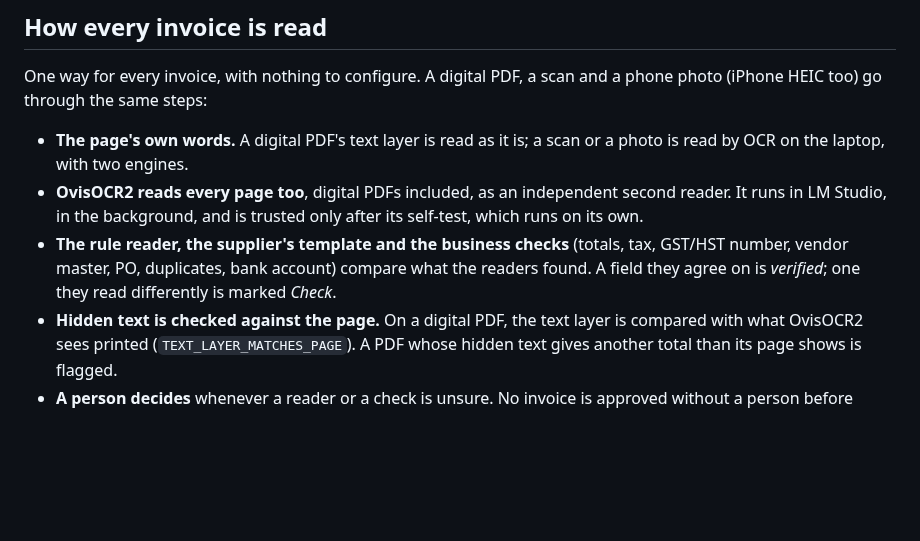
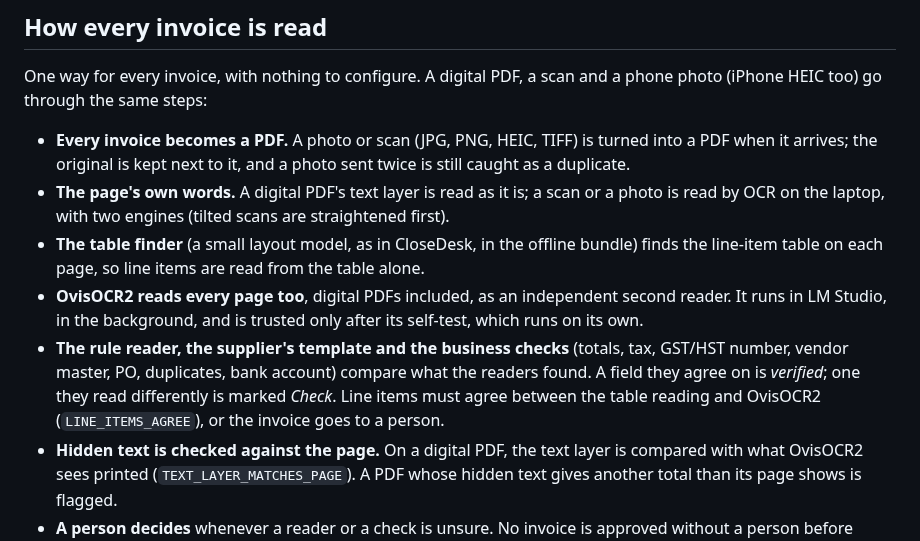
Before and after one commit to MNabikhel/AP_Processer, a Markdown page: README.md, the part around the change. Rendered like a GitHub page; blank space fills up the shorter version.

Commit message:
README: every invoice becomes a PDF, the table finder and LINE_ITEMS_AGREE in How every invoice is read
Co-Authored-By: Claude Opus 5.5 <noreply@anthropic.com>
Claude-Session: https://claude.ai/code/session_01KmznnM6Uni5SXM6Jaqdi3e

```diff
--- a/README.md
+++ b/README.md
@@ -140,13 +140,18 @@ on `127.0.0.1`, and a test fails if any page tries to connect to the internet. O
 One way for every invoice, with nothing to configure. A digital PDF, a scan and a phone photo (iPhone HEIC
 too) go through the same steps:
 
+- **Every invoice becomes a PDF.** A photo or scan (JPG, PNG, HEIC, TIFF) is turned into a PDF when it
+  arrives; the original is kept next to it, and a photo sent twice is still caught as a duplicate.
 - **The page's own words.** A digital PDF's text layer is read as it is; a scan or a photo is read by OCR on
-  the laptop, with two engines.
+  the laptop, with two engines (tilted scans are straightened first).
+- **The table finder** (a small layout model, as in CloseDesk, in the offline bundle) finds the line-item
+  table on each page, so line items are read from the table alone.
 - **OvisOCR2 reads every page too**, digital PDFs included, as an independent second reader. It runs in LM
   Studio, in the background, and is trusted only after its self-test, which runs on its own.
 - **The rule reader, the supplier's template and the business checks** (totals, tax, GST/HST number, vendor
   master, PO, duplicates, bank account) compare what the readers found. A field they agree on is
-  *verified*; one they read differently is marked *Check*.
+  *verified*; one they read differently is marked *Check*. Line items must agree between the table reading
+  and OvisOCR2 (`LINE_ITEMS_AGREE`), or the invoice goes to a person.
 - **Hidden text is checked against the page.** On a digital PDF, the text layer is compared with what
   OvisOCR2 sees printed (`TEXT_LAYER_MATCHES_PAGE`). A PDF whose hidden text gives another total than its
   page shows is flagged.
```
